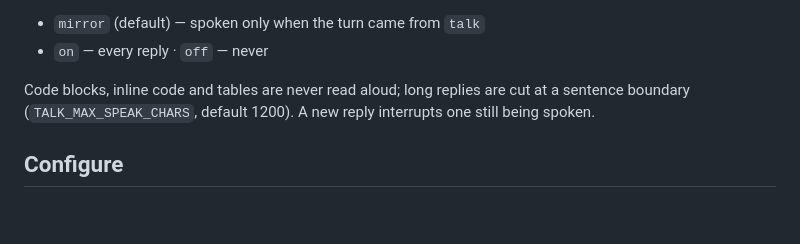
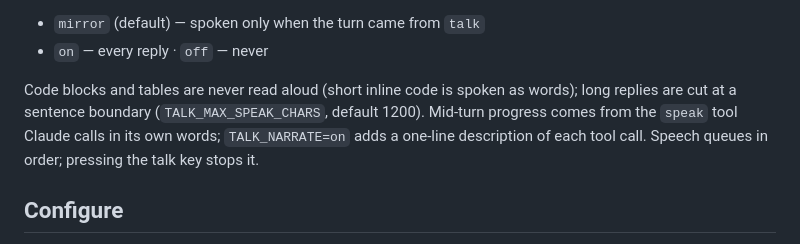
Before and after one commit to jjacke13/claude-talk, a Markdown page: README.md, the part around the change. GitHub-like rendering; blank space fills up the shorter version.

Commit message:
docs: speak tool, TALK_NARRATE, speech timing for agents

```diff
--- a/README.md
+++ b/README.md
@@ -55,9 +55,10 @@ as usual. The reply is spoken according to `TALK_SPEAK`:
 - `mirror` (default) — spoken only when the turn came from `talk`
 - `on` — every reply · `off` — never
 
-Code blocks, inline code and tables are never read aloud; long replies are cut at a
-sentence boundary (`TALK_MAX_SPEAK_CHARS`, default 1200). A new reply interrupts one
-still being spoken.
+Code blocks and tables are never read aloud (short inline code is spoken as words); long
+replies are cut at a sentence boundary (`TALK_MAX_SPEAK_CHARS`, default 1200). Mid-turn
+progress comes from the `speak` tool Claude calls in its own words; `TALK_NARRATE=on` adds a
+one-line description of each tool call. Speech queues in order; pressing the talk key stops it.
 
 ## Configure
 
```
Also changed, not shown: AGENTS.md (+11 -0 lines), skills/configure/SKILL.md (+2 -1 lines).
